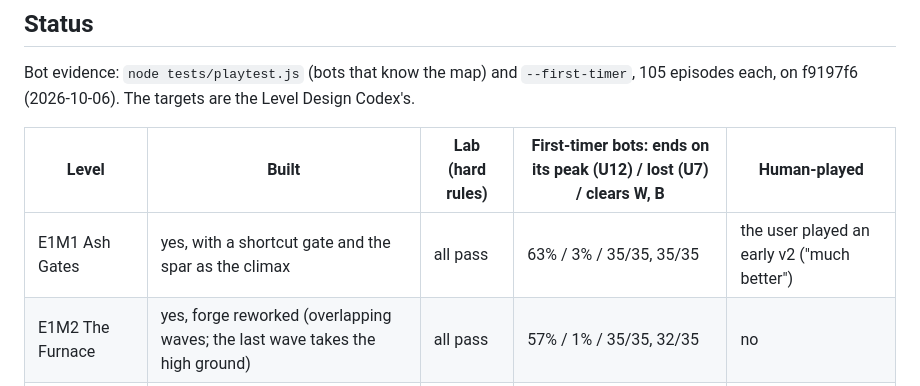
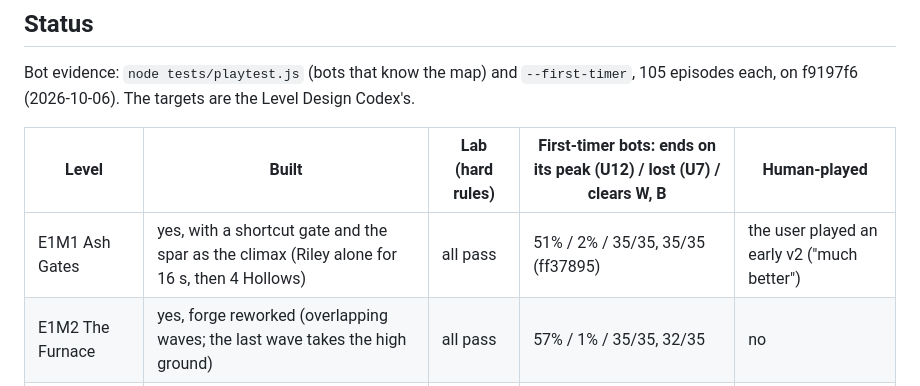
Before and after one commit to Nixxed09/firebird-3d, a Markdown page: v2/docs/LEVELS.md, the part around the change. Drawn GitHub-style.

Commit message:
LEVELS.md: E1M1 status on ff37895 (U12 51%, spar punishes standing still 1.39-1.53x)
Co-Authored-By: Claude Opus 5.5 (1M context) <noreply@anthropic.com>

```diff
--- a/v2/docs/LEVELS.md
+++ b/v2/docs/LEVELS.md
@@ -188,7 +188,7 @@ Bot evidence: `node tests/playtest.js` (bots that know the map) and `--first-tim
 
 | Level | Built | Lab (hard rules) | First-timer bots: ends on its peak (U12) / lost (U7) / clears W, B | Human-played |
 |---|---|---|---|---|
-| E1M1 Ash Gates | yes, with a shortcut gate and the spar as the climax | all pass | 63% / 3% / 35/35, 35/35 | the user played an early v2 ("much better") |
+| E1M1 Ash Gates | yes, with a shortcut gate and the spar as the climax (Riley alone for 16 s, then 4 Hollows) | all pass | 51% / 2% / 35/35, 35/35 (ff37895) | the user played an early v2 ("much better") |
 | E1M2 The Furnace | yes, forge reworked (overlapping waves; the last wave takes the high ground) | all pass | 57% / 1% / 35/35, 32/35 | no |
 | E1M3 The Reset Engine | yes, Old Earth, three seals, the Warden opens as a duel | all pass | 54% / 0% / 34/35, 26/32 | no |
 | E1M4 Riley's Trial | yes, rebuilt to the codex | all pass | 59% / 0% / 33/34, 21/26 | no |
```
